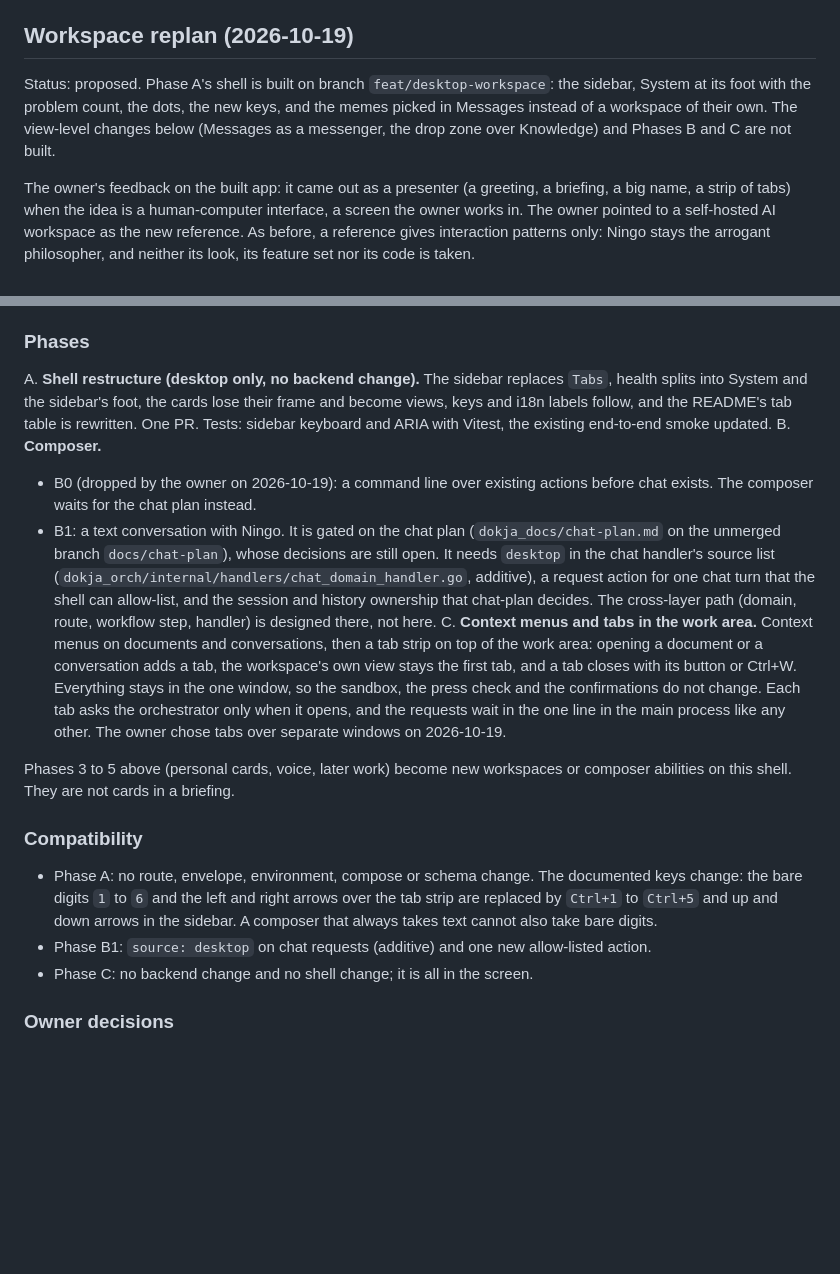
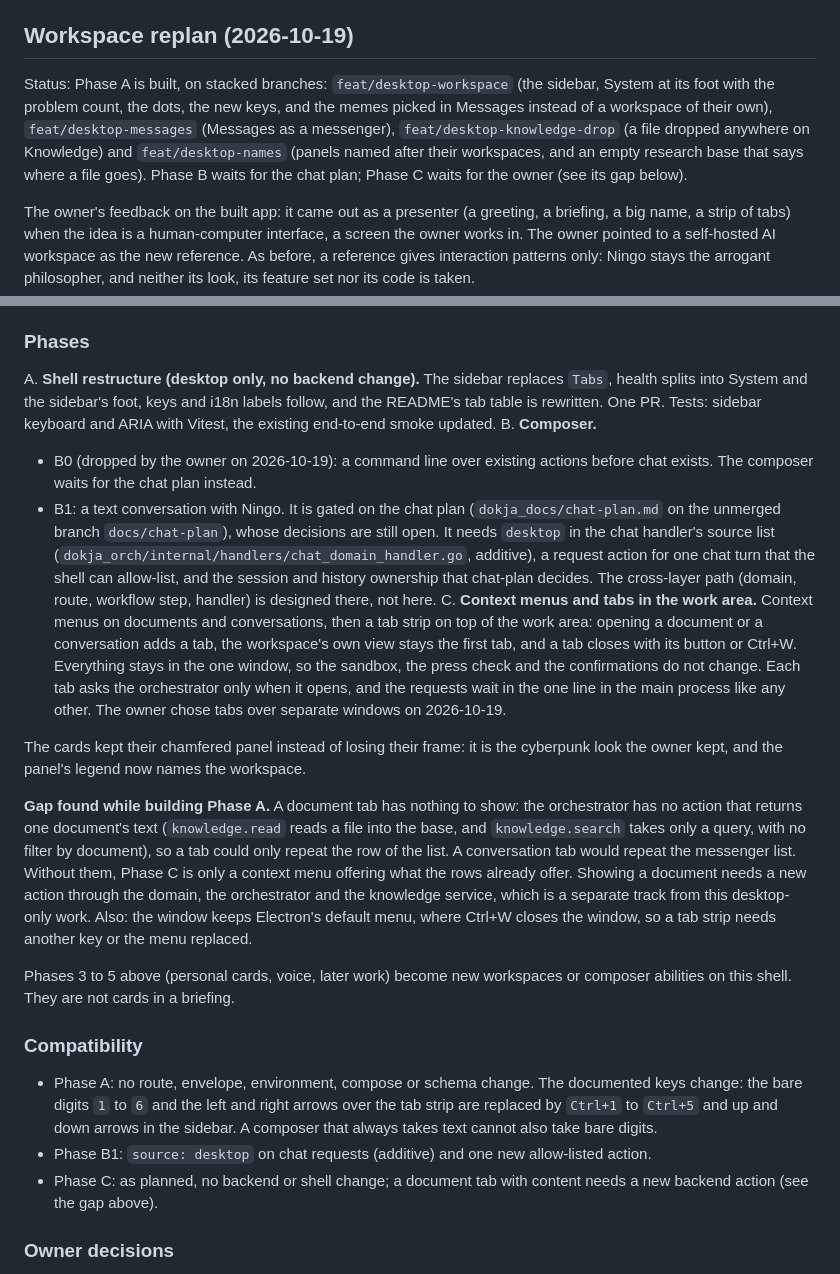
Before and after one commit to edvardsanta/NingoDokja, a Markdown page: dokja_docs/desktop-app-plan.md, 2 parts joined by grey strips. GitHub-like rendering; blank space fills up the shorter version.

Commit message:
docs(desktop): record Phase A as built and the Phase C gap
List the stacked branches that build Phase A, say the cards keep their
chamfered panel, and record why Phase C has nothing to show without a
new backend action, and that Ctrl+W already closes the window.

```diff
--- a/dokja_docs/desktop-app-plan.md
+++ b/dokja_docs/desktop-app-plan.md
@@ -439,10 +439,12 @@ services that are off.
 
 ## Workspace replan (2026-10-19)
 
-Status: proposed. Phase A's shell is built on branch `feat/desktop-workspace`: the sidebar, System at
-its foot with the problem count, the dots, the new keys, and the memes picked in
-Messages instead of a workspace of their own. The view-level changes below (Messages as
-a messenger, the drop zone over Knowledge) and Phases B and C are not built.
+Status: Phase A is built, on stacked branches: `feat/desktop-workspace` (the sidebar, System at its
+foot with the problem count, the dots, the new keys, and the memes picked in Messages instead of a
+workspace of their own), `feat/desktop-messages` (Messages as a messenger), `feat/desktop-knowledge-drop`
+(a file dropped anywhere on Knowledge) and `feat/desktop-names` (panels named after their workspaces,
+and an empty research base that says where a file goes). Phase B waits for the chat plan; Phase C
+waits for the owner (see its gap below).
 
 The owner's feedback on the built app: it came out as a presenter (a greeting, a briefing, a big name,
 a strip of tabs) when the idea is a human-computer interface, a screen the owner works in. The owner
@@ -509,8 +511,7 @@ workspace nobody opened must still not ask its service.
 ### Phases
 
 A. **Shell restructure (desktop only, no backend change).** The sidebar replaces `Tabs`, health
-   splits into System and the sidebar's foot, the cards lose their frame and become views, keys and
-   i18n labels follow, and the README's tab table is rewritten. One PR. Tests: sidebar keyboard and
+   splits into System and the sidebar's foot, keys and i18n labels follow, and the README's tab table is rewritten. One PR. Tests: sidebar keyboard and
    ARIA with Vitest, the existing end-to-end smoke updated.
 B. **Composer.**
    - B0 (dropped by the owner on 2026-10-19): a command line over existing actions before chat
@@ -527,6 +528,18 @@ C. **Context menus and tabs in the work area.** Context menus on documents and c
    tab asks the orchestrator only when it opens, and the requests wait in the one line in the main
    process like any other. The owner chose tabs over separate windows on 2026-10-19.
 
+   The cards kept their chamfered panel instead of losing their frame: it is the cyberpunk look the
+   owner kept, and the panel's legend now names the workspace.
+
+   **Gap found while building Phase A.** A document tab has nothing to show: the orchestrator has no
+   action that returns one document's text (`knowledge.read` reads a file into the base, and
+   `knowledge.search` takes only a query, with no filter by document), so a tab could only repeat the
+   row of the list. A conversation tab would repeat the messenger list. Without them, Phase C is only a
+   context menu offering what the rows already offer. Showing a document needs a new action through
+   the domain, the orchestrator and the knowledge service, which is a separate track from this
+   desktop-only work. Also: the window keeps Electron's default menu, where Ctrl+W closes the window,
+   so a tab strip needs another key or the menu replaced.
+
 Phases 3 to 5 above (personal cards, voice, later work) become new workspaces or composer abilities on
 this shell. They are not cards in a briefing.
 
@@ -537,7 +550,8 @@ this shell. They are not cards in a briefing.
   `Ctrl+5` and up and down arrows in the sidebar. A composer that always takes text cannot also take
   bare digits.
 - Phase B1: `source: desktop` on chat requests (additive) and one new allow-listed action.
-- Phase C: no backend change and no shell change; it is all in the screen.
+- Phase C: as planned, no backend or shell change; a document tab with content needs a new backend
+  action (see the gap above).
 
 ### Owner decisions
 
```
